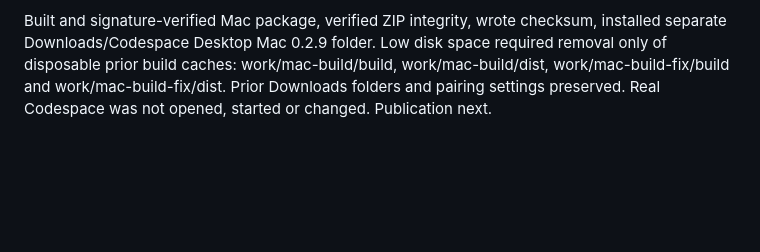
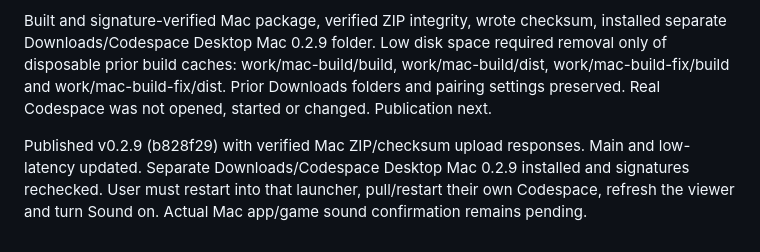
Before and after one commit to Skylander112512/codespace-desktop, a Markdown page: LOW-LATENCY-CHECKPOINT.md, the part around the change. GitHub-like rendering; blank space fills up the shorter version.

Commit message:
Record sound release and packaged browser verification

```diff
--- a/LOW-LATENCY-CHECKPOINT.md
+++ b/LOW-LATENCY-CHECKPOINT.md
@@ -115,3 +115,5 @@ User requested sound, possibly BlackHole. Added a separate native ScreenCaptureK
 36 Node tests, four native audio tests (including generated tone through Opus), six host integration tests and native video pacing passed. Packaged 0.2.9 browser check used synthetic video and generated tones only: Sound on/unmuted/playing, Sound off/muted/paused verified; live UI showed about 60 FPS at 720p while audio was on. Screenshot outputs/system-audio-preview.jpg. Actual ScreenCaptureKit system-audio callbacks and Mac app/game sound remain user-tested, not verified in this session. No actual desktop, microphone, clipboard or input was captured/injected. Test server, packaged host and browser tab stopped.
 
 Built and signature-verified Mac package, verified ZIP integrity, wrote checksum, installed separate Downloads/Codespace Desktop Mac 0.2.9 folder. Low disk space required removal only of disposable prior build caches: work/mac-build/build, work/mac-build/dist, work/mac-build-fix/build and work/mac-build-fix/dist. Prior Downloads folders and pairing settings preserved. Real Codespace was not opened, started or changed. Publication next.
+
+Published v0.2.9 (b828f29) with verified Mac ZIP/checksum upload responses. Main and low-latency updated. Separate Downloads/Codespace Desktop Mac 0.2.9 installed and signatures rechecked. User must restart into that launcher, pull/restart their own Codespace, refresh the viewer and turn Sound on. Actual Mac app/game sound confirmation remains pending.
```
